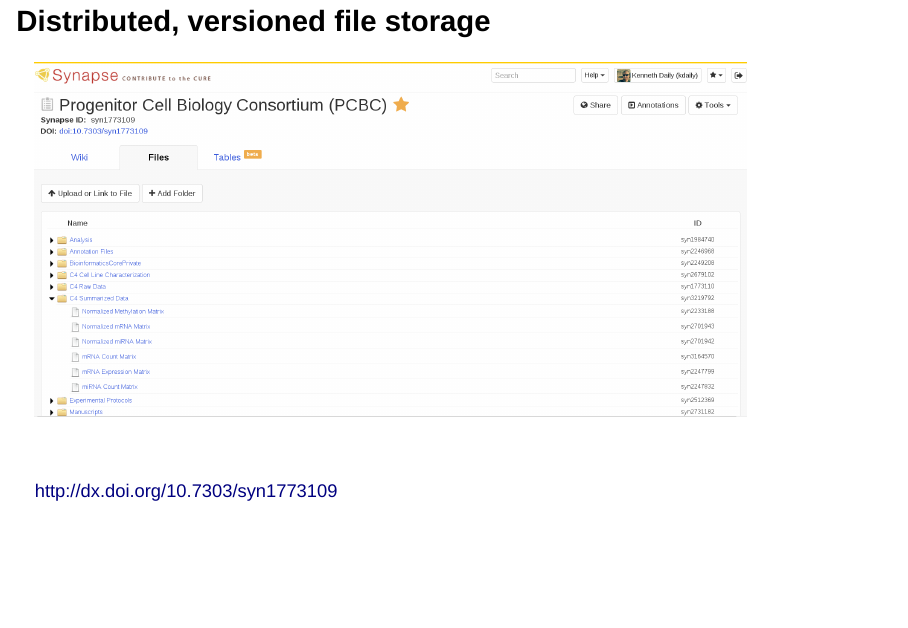
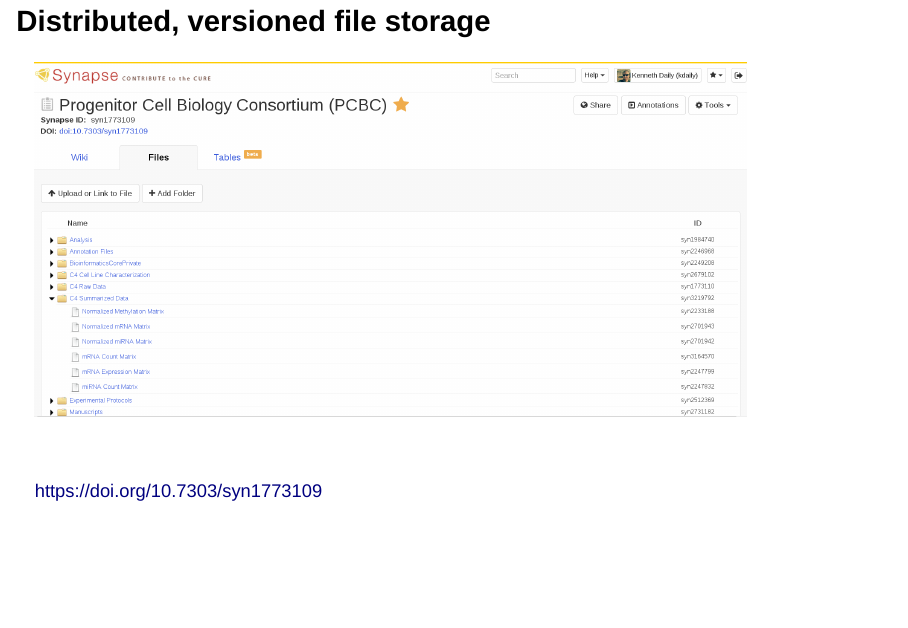
Before and after one commit to Sage-Bionetworks/20150518_LINCS, an R Markdown document (index.Rmd): page 8 of 28. Rendered offline with R 4.5, knitr and Pandoc, with nearby package versions; drawn as Slidy slides in place of the format the file asks for; some code elsewhere in the file could not run offline.

Commit message:
Hyperlink DOIs to preferred resolver

```diff
--- a/index.Rmd
+++ b/index.Rmd
@@ -95,7 +95,7 @@
 
 <br/>
 
-[http://dx.doi.org/10.7303/syn1773109](http://dx.doi.org/10.7303/syn1773109)
+[https://doi.org/10.7303/syn1773109](https://doi.org/10.7303/syn1773109)
 
 <div class="notes">
 * Agnostic to storage solution (cloud, local server, remote server)
```
